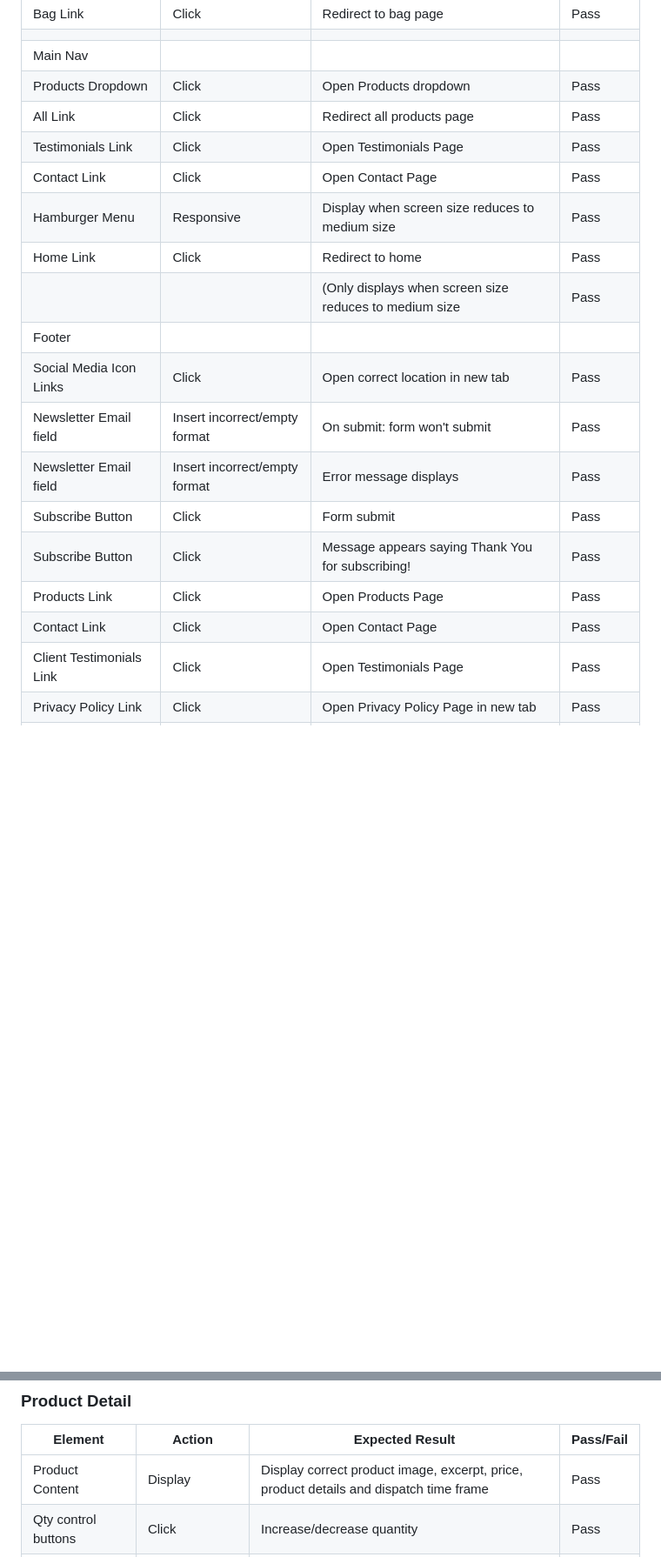
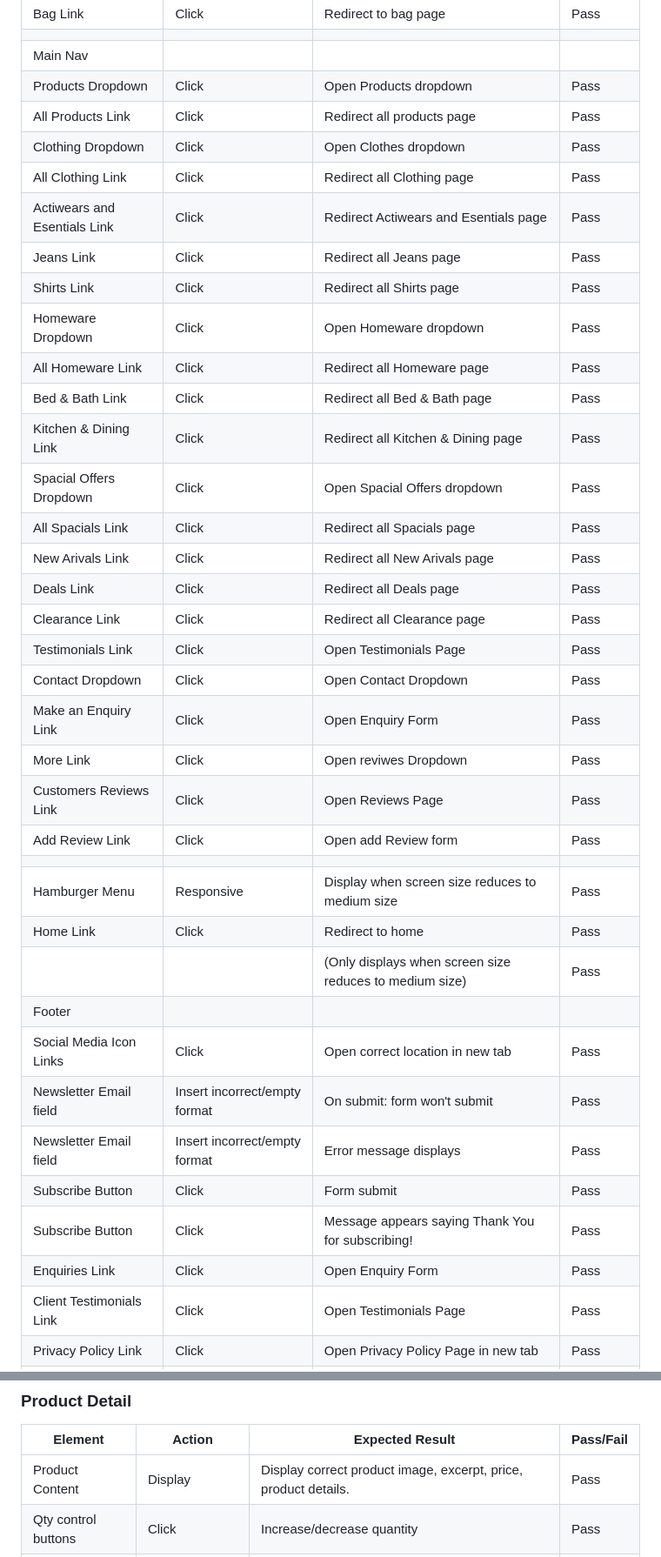
Before and after one commit to Marcopolo1975/PP-5, a Markdown page: TESTING.md, 2 parts joined by grey strips. Shown at 87% size. Drawn GitHub-style; blank space fills up the shorter version.

Commit message:
update maual testing for navbar links

```diff
--- a/TESTING.md
+++ b/TESTING.md
@@ -460,21 +460,39 @@ The Website was tested on Google Chrome, Firefox, Safari browsers with no issues
 | Bag Link                         | Click                         | Redirect to bag page                                         | Pass      |
 |                                  |                               |                                                              |           |
 | Main Nav                         |                               |                                                              |           |
-| Products Dropdown              | Click                         | Open Products dropdown                                     | Pass      |
-| All Link                         | Click                         | Redirect all products page                                   | Pass      |
+| Products Dropdown                | Click                         | Open Products dropdown                                       | Pass      |
+| All Products Link                | Click                         | Redirect all products page                                   | Pass      |
+| Clothing Dropdown                | Click                         | Open Clothes dropdown                                        | Pass      |
+| All Clothing Link                | Click                         | Redirect all Clothing page                                   | Pass      |
+| Actiwears and Esentials Link     | Click                         | Redirect Actiwears and Esentials page                        | Pass      |
+| Jeans Link                       | Click                         | Redirect all Jeans page                                      | Pass      |
+| Shirts Link                      | Click                         | Redirect all Shirts page                                     | Pass      |
+| Homeware Dropdown                | Click                         | Open Homeware dropdown                                       | Pass      |
+| All Homeware Link                | Click                         | Redirect all Homeware page                                   | Pass      |
+| Bed & Bath Link                  | Click                         | Redirect all Bed & Bath page                                 | Pass      |
+| Kitchen & Dining Link            | Click                         | Redirect all Kitchen & Dining page                           | Pass      |
+| Spacial Offers Dropdown          | Click                         | Open Spacial Offers dropdown                                 | Pass      |
+| All Spacials Link                | Click                         | Redirect all Spacials page                                   | Pass      |
+| New Arivals Link                 | Click                         | Redirect all New Arivals page                                | Pass      |
+| Deals Link                       | Click                         | Redirect all Deals page                                      | Pass      |
+| Clearance Link                   | Click                         | Redirect all Clearance page                                  | Pass      |
 | Testimonials Link                | Click                         | Open Testimonials Page                                       | Pass      |
-| Contact Link                     | Click                         | Open Contact Page                                            | Pass      |
+| Contact Dropdown                 | Click                         | Open Contact Dropdown                                        | Pass      |
+| Make an Enquiry Link             | Click                         | Open Enquiry Form                                            | Pass      |
+| More Link                        | Click                         | Open reviwes Dropdown                                        | Pass      |
+| Customers Reviews Link           | Click                         | Open Reviews Page                                            | Pass      |
+| Add Review Link                  | Click                         | Open add Review form                                       | Pass      |
+|                                  |                               |                                                              |           |
 | Hamburger Menu                   | Responsive                    | Display when screen size reduces to medium size              | Pass      |
 | Home Link                        | Click                         | Redirect to home                                             | Pass      |
-|                                  |                               | (Only displays when screen size reduces to medium size       | Pass      |
+|                                  |                               | (Only displays when screen size reduces to medium size)      | Pass      |
 | Footer                           |                               |                                                              |           |
 | Social Media Icon Links          | Click                         | Open correct location in new tab                             | Pass      |
 | Newsletter Email field           | Insert incorrect/empty format | On submit: form won't submit                                 | Pass      |
 | Newsletter Email field           | Insert incorrect/empty format | Error message displays                                       | Pass      |
 | Subscribe Button                 | Click                         | Form submit                                                  | Pass      |
 | Subscribe Button                 | Click                         | Message appears saying Thank You for subscribing!            | Pass      |
-| Products Link                  | Click                         | Open Products Page                                         | Pass      |
-| Contact Link                     | Click                         | Open Contact Page                                            | Pass      |
+| Enquiries Link                   | Click                         | Open Enquiry Form                                            | Pass      |
 | Client Testimonials Link         | Click                         | Open Testimonials Page                                       | Pass      |
 | Privacy Policy Link              | Click                         | Open Privacy Policy Page in new tab                          | Pass      |
 | Sponsor Image Links              | Click                         | Open correct location in new tab                             | Pass      |
@@ -567,7 +585,7 @@ The Website was tested on Google Chrome, Firefox, Safari browsers with no issues
 
 | Element                  | Action                    | Expected Result                                                                              | Pass/Fail |
 |--------------------------|---------------------------|----------------------------------------------------------------------------------------------|-----------|
-| Product Content          | Display                   | Display correct product image, excerpt, price, product details and dispatch time frame       | Pass      |
+| Product Content          | Display                   | Display correct product image, excerpt, price, product details.                              | Pass      |
 | Qty control buttons      | Click                     | Increase/decrease quantity                                                                   | Pass      |
 | Qty control buttons      | Click                     | Minus button disabled if quantity is 1                                                       | Pass      |
 | Qty control buttons      | Click                     | Plus button disabled if quantity is 99                                                       | Pass      |
```
